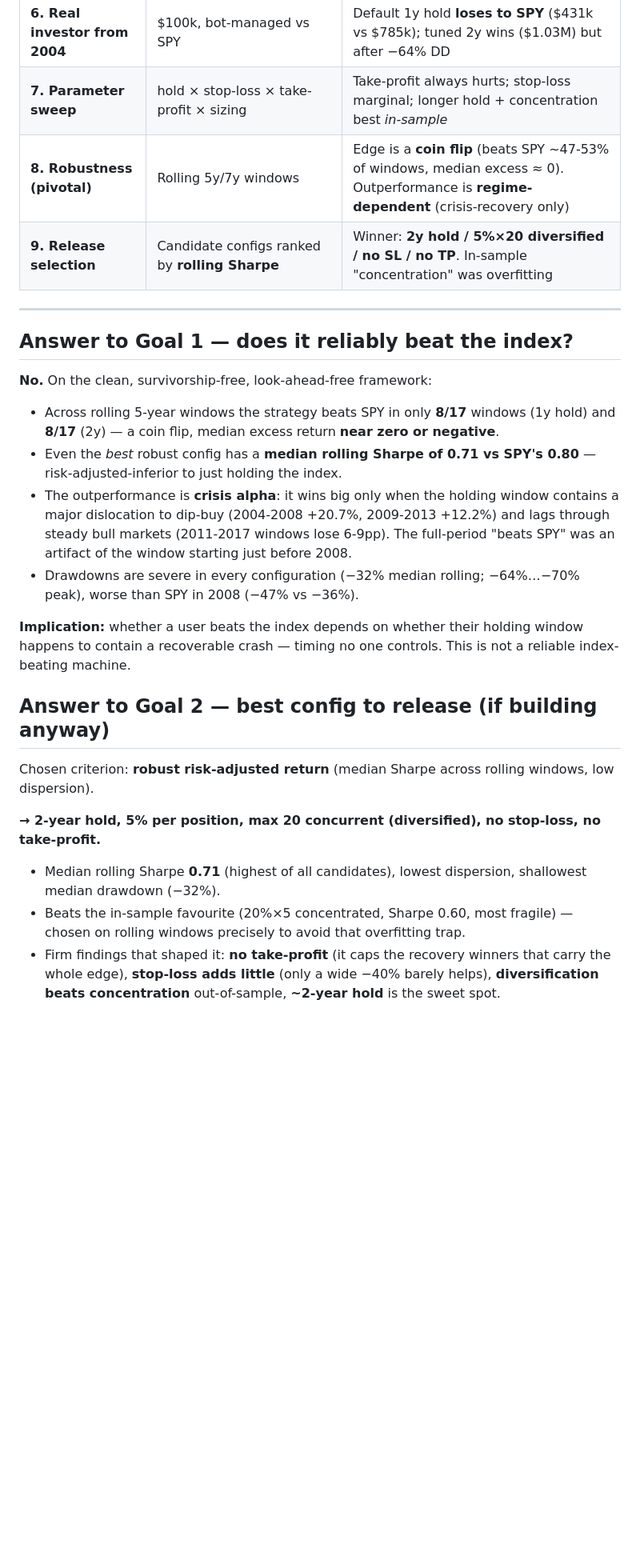
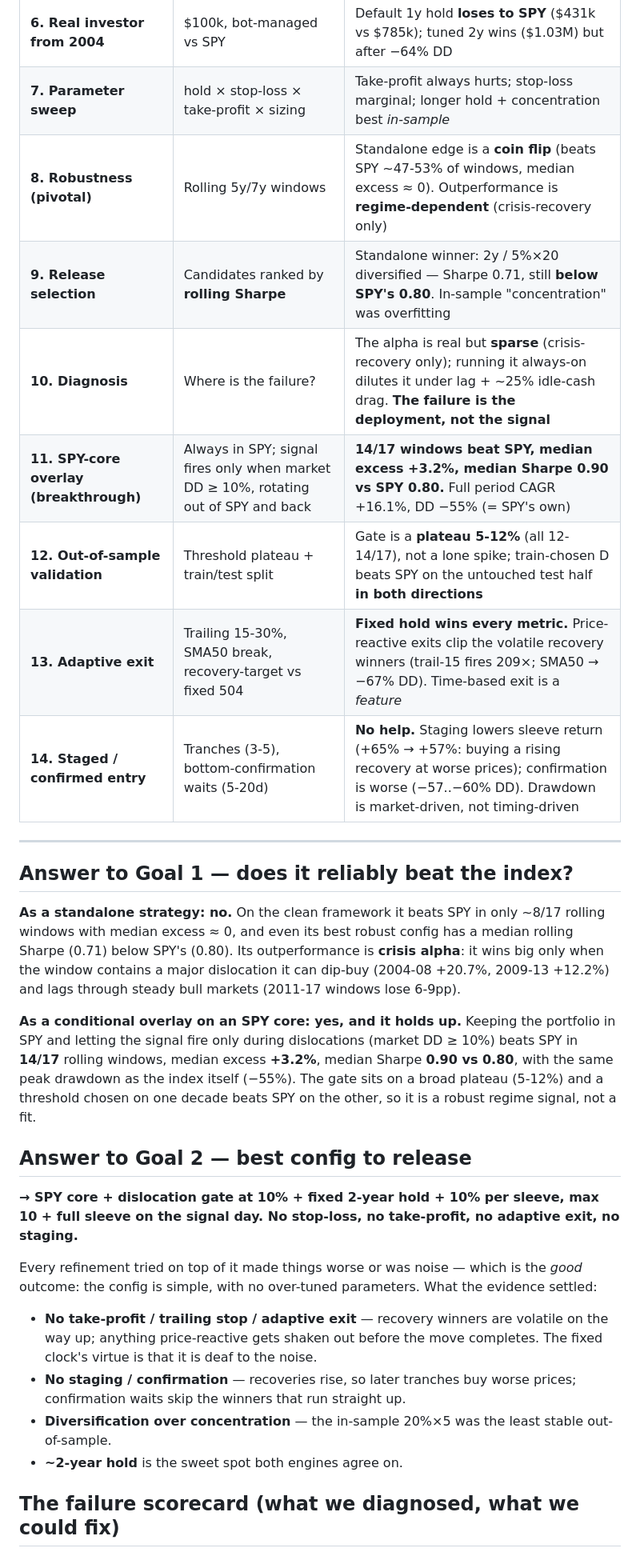
Before and after one commit to oshrit-feruz/stock-screener, a Markdown page: validation/SUMMARY.md, the part around one of its changes. Shown at 80% size. GitHub-like rendering; blank space fills up the shorter version.

```diff
--- a/validation/SUMMARY.md
+++ b/validation/SUMMARY.md
@@ -18,28 +20,31 @@
 | **5. Simulator vs research** | Both engines, same window | Agree where it matters (2y beats, 1y loses, ~−70% DD); diverge at 378/1008 → method-sensitive |
 | **6. Real investor from 2004** | $100k, bot-managed vs SPY | Default 1y hold **loses to SPY** ($431k vs $785k); tuned 2y wins ($1.03M) but after −64% DD |
 | **7. Parameter sweep** | hold × stop-loss × take-profit × sizing | Take-profit always hurts; stop-loss marginal; longer hold + concentration best *in-sample* |
-| **8. Robustness (pivotal)** | Rolling 5y/7y windows | Edge is a **coin flip** (beats SPY ~47-53% of windows, median excess ≈ 0). Outperformance is **regime-dependent** (crisis-recovery only) |
-| **9. Release selection** | Candidate configs ranked by **rolling Sharpe** | Winner: **2y hold / 5%×20 diversified / no SL / no TP**. In-sample "concentration" was overfitting |
+| **8. Robustness (pivotal)** | Rolling 5y/7y windows | Standalone edge is a **coin flip** (beats SPY ~47-53% of windows, median excess ≈ 0). Outperformance is **regime-dependent** (crisis-recovery only) |
+| **9. Release selection** | Candidates ranked by **rolling Sharpe** | Standalone winner: 2y / 5%×20 diversified — Sharpe 0.71, still **below SPY's 0.80**. In-sample "concentration" was overfitting |
+| **10. Diagnosis** | Where is the failure? | The alpha is real but **sparse** (crisis-recovery only); running it always-on dilutes it under lag + ~25% idle-cash drag. **The failure is the deployment, not the signal** |
+| **11. SPY-core overlay (breakthrough)** | Always in SPY; signal fires only when market DD ≥ 10%, rotating out of SPY and back | **14/17 windows beat SPY, median excess +3.2%, median Sharpe 0.90 vs SPY 0.80.** Full period CAGR +16.1%, DD −55% (= SPY's own) |
+| **12. Out-of-sample validation** | Threshold plateau + train/test split | Gate is a **plateau 5-12%** (all 12-14/17), not a lone spike; train-chosen D beats SPY on the untouched test half **in both directions** |
+| **13. Adaptive exit** | Trailing 15-30%, SMA50 break, recovery-target vs fixed 504 | **Fixed hold wins every metric.** Price-reactive exits clip the volatile recovery winners (trail-15 fires 209×; SMA50 → −67% DD). Time-based exit is a *feature* |
+| **14. Staged / confirmed entry** | Tranches (3-5), bottom-confirmation waits (5-20d) | **No help.** Staging lowers sleeve return (+65% → +57%: buying a rising recovery at worse prices); confirmation is worse (−57..−60% DD). Drawdown is market-driven, not timing-driven |
 
 ---
 
 ## Answer to Goal 1 — does it reliably beat the index?
 
-**No.** On the clean, survivorship-free, look-ahead-free framework:
-- Across rolling 5-year windows the strategy beats SPY in only **8/17** windows (1y hold) and **8/17** (2y) — a coin flip, median excess return **near zero or negative**.
-- Even the *best* robust config has a **median rolling Sharpe of 0.71 vs SPY's 0.80** — risk-adjusted-inferior to just holding the index.
-- The outperformance is **crisis alpha**: it wins big only when the holding window contains a major dislocation to dip-buy (2004-2008 +20.7%, 2009-2013 +12.2%) and lags through steady bull markets (2011-2017 windows lose 6-9pp). The full-period "beats SPY" was an artifact of the window starting just before 2008.
-- Drawdowns are severe in every configuration (−32% median rolling; −64%…−70% peak), worse than SPY in 2008 (−47% vs −36%).
+**As a standalone strategy: no.** On the clean framework it beats SPY in only ~8/17 rolling windows with median excess ≈ 0, and even its best robust config has a median rolling Sharpe (0.71) below SPY's (0.80). Its outperformance is **crisis alpha**: it wins big only when the window contains a major dislocation it can dip-buy (2004-08 +20.7%, 2009-13 +12.2%) and lags through steady bull markets (2011-17 windows lose 6-9pp).
 
-**Implication:** whether a user beats the index depends on whether their holding window happens to contain a recoverable crash — timing no one controls. This is not a reliable index-beating machine.
+**As a conditional overlay on an SPY core: yes, and it holds up.** Keeping the portfolio in SPY and letting the signal fire only during dislocations (market DD ≥ 10%) beats SPY in **14/17** rolling windows, median excess **+3.2%**, median Sharpe **0.90 vs 0.80**, with the same peak drawdown as the index itself (−55%). The gate sits on a broad plateau (5-12%) and a threshold chosen on one decade beats SPY on the other, so it is a robust regime signal, not a fit.
 
-## Answer to Goal 2 — best config to release (if building anyway)
+## Answer to Goal 2 — best config to release
 
-Chosen criterion: **robust risk-adjusted return** (median Sharpe across rolling windows, low dispersion).
+**→ SPY core + dislocation gate at 10% + fixed 2-year hold + 10% per sleeve, max 10 + full sleeve on the signal day. No stop-loss, no take-profit, no adaptive exit, no staging.**
 
-**→ 2-year hold, 5% per position, max 20 concurrent (diversified), no stop-loss, no take-profit.**
+Every refinement tried on top of it made things worse or was noise — which is the *good* outcome: the config is simple, with no over-tuned parameters. What the evidence settled:
+- **No take-profit / trailing stop / adaptive exit** — recovery winners are volatile on the way up; anything price-reactive gets shaken out before the move completes. The fixed clock's virtue is that it is deaf to the noise.
+- **No staging / confirmation** — recoveries rise, so later tranches buy worse prices; confirmation waits skip the winners that run straight up.
+- **Diversification over concentration** — the in-sample 20%×5 was the least stable out-of-sample.
+- **~2-year hold** is the sweet spot both engines agree on.
 
-- Median rolling Sharpe **0.71** (highest of all candidates), lowest dispersion, shallowest median drawdown (−32%).
-- Beats the in-sample favourite (20%×5 concentrated, Sharpe 0.60, most fragile) — chosen on rolling windows precisely to avoid that overfitting trap.
-- Firm findings that shaped it: **no take-profit** (it caps the recovery winners that carry the whole edge), **stop-loss adds little** (only a wide −40% barely helps), **diversification beats concentration** out-of-sample, **~2-year hold** is the sweet spot.
+## The failure scorecard (what we diagnosed, what we could fix)
 
```
Also changed, not shown: other parts of validation/SUMMARY.md (+21 -7 lines).
